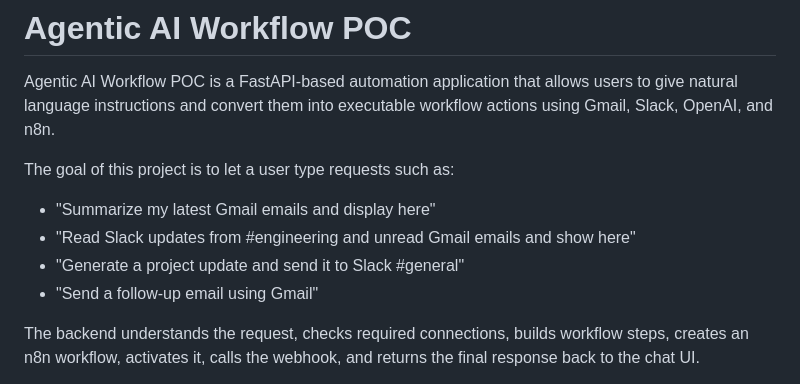
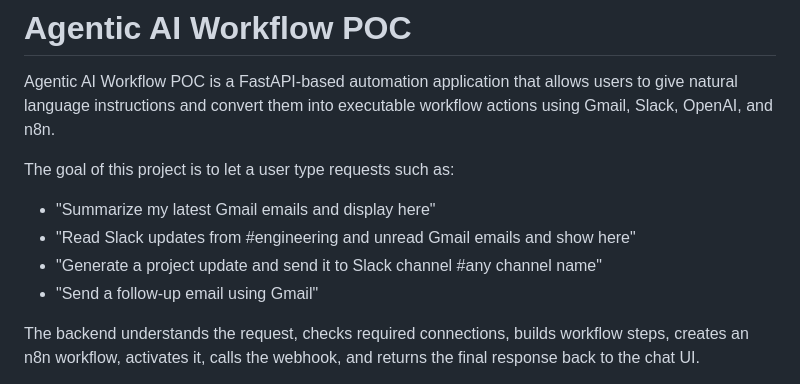
Before and after one commit to Vijayalaxmi-sys/Agentic-AI-POC, a Markdown page: README.md, the part around the change. Drawn GitHub-style.

```diff
--- a/README.md
+++ b/README.md
@@ -6,7 +6,7 @@ The goal of this project is to let a user type requests such as:
 
 * "Summarize my latest Gmail emails and display here"
 * "Read Slack updates from #engineering and unread Gmail emails and show here"
-* "Generate a project update and send it to Slack #general"
+* "Generate a project update and send it to Slack channel #any channel name"
 * "Send a follow-up email using Gmail"
 
 The backend understands the request, checks required connections, builds workflow steps, creates an n8n workflow, activates it, calls the webhook, and returns the final response back to the chat UI.
```
